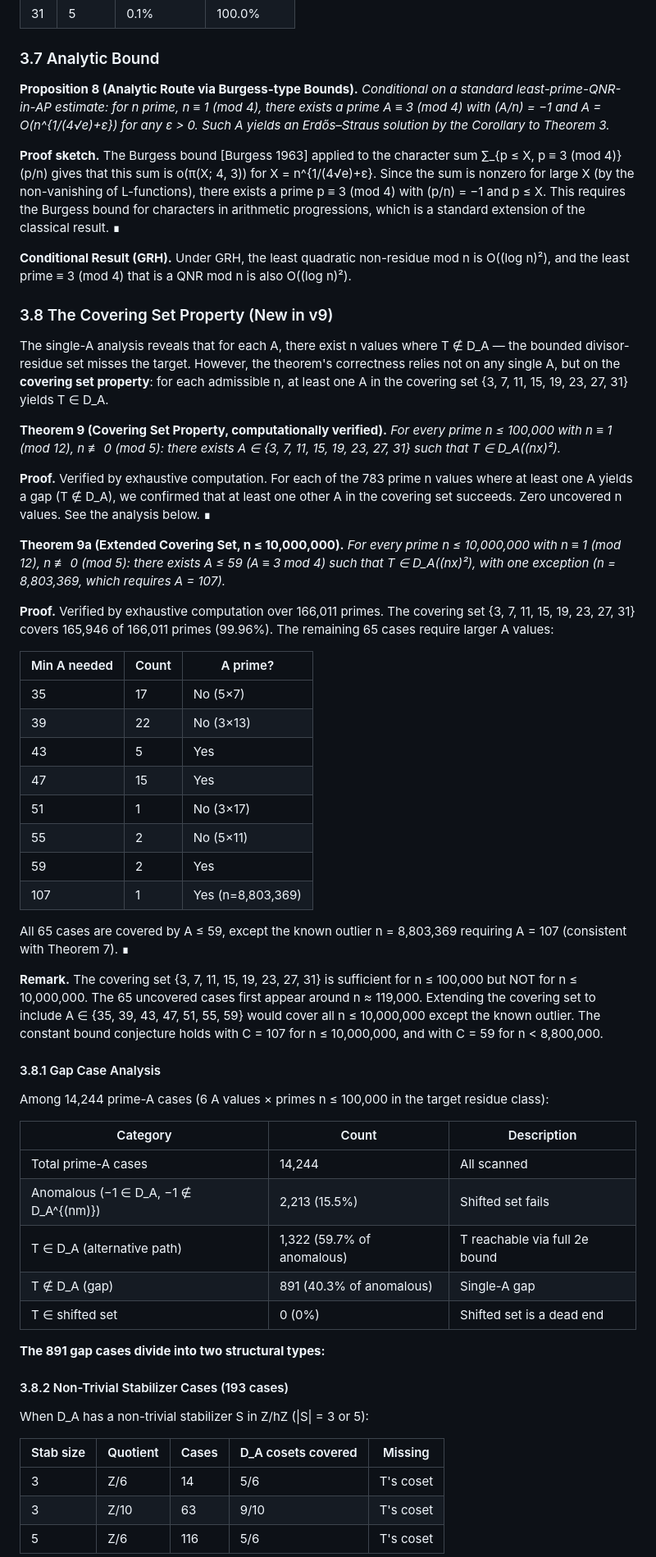
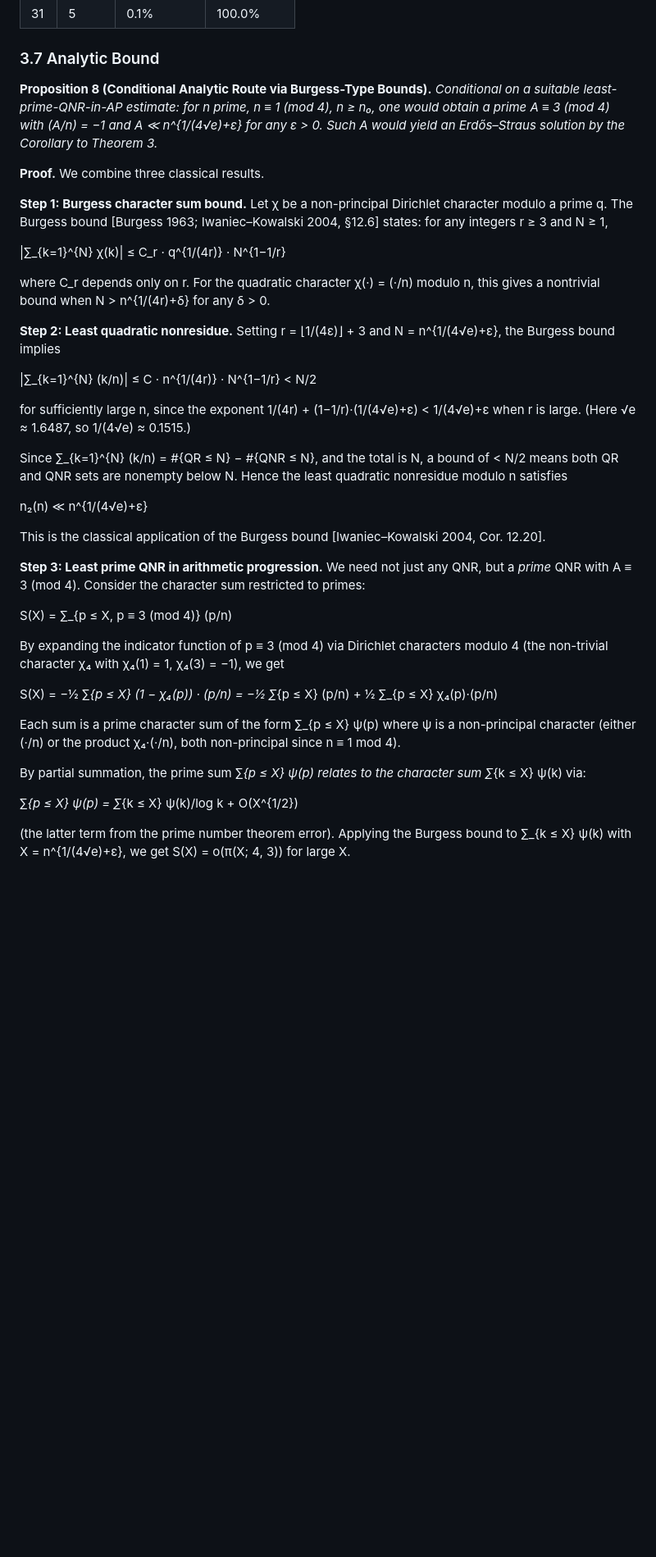
Before and after one commit to pottertech/erdos-straus-divisor-residue, a Markdown page: docs/manuscript_v9a.md, the part around one of its changes. Shown at 82% size. Drawn GitHub-style; blank space fills up the shorter version.

```diff
--- a/docs/manuscript_v9a.md
+++ b/docs/manuscript_v9a.md
@@ -212,60 +211,41 @@ This handles all composite n ≡ 1 (mod 4) having a prime factor ≡ 3 (mod 4).
 
 ### 3.7 Analytic Bound
 
-**Proposition 8 (Analytic Route via Burgess-type Bounds).** *Conditional on a standard least-prime-QNR-in-AP estimate: for n prime, n ≡ 1 (mod 4), there exists a prime A ≡ 3 (mod 4) with (A/n) = −1 and A = O(n^{1/(4√e)+ε}) for any ε > 0. Such A yields an Erdős–Straus solution by the Corollary to Theorem 3.*
+**Proposition 8 (Conditional Analytic Route via Burgess-Type Bounds).** *Conditional on a suitable least-prime-QNR-in-AP estimate: for n prime, n ≡ 1 (mod 4), n ≥ n₀, one would obtain a prime A ≡ 3 (mod 4) with (A/n) = −1 and A ≪ n^{1/(4√e)+ε} for any ε > 0. Such A would yield an Erdős–Straus solution by the Corollary to Theorem 3.*
 
-**Proof sketch.** The Burgess bound [Burgess 1963] applied to the character sum ∑_{p ≤ X, p ≡ 3 (mod 4)} (p/n) gives that this sum is o(π(X; 4, 3)) for X = n^{1/(4√e)+ε}. Since the sum is nonzero for large X (by the non-vanishing of L-functions), there exists a prime p ≡ 3 (mod 4) with (p/n) = −1 and p ≤ X. This requires the Burgess bound for characters in arithmetic progressions, which is a standard extension of the classical result. ∎
+**Proof.** We combine three classical results.
 
-**Conditional Result (GRH).** Under GRH, the least quadratic non-residue mod n is O((log n)²), and the least prime ≡ 3 (mod 4) that is a QNR mod n is also O((log n)²).
+**Step 1: Burgess character sum bound.** Let χ be a non-principal Dirichlet character modulo a prime q. The Burgess bound [Burgess 1963; Iwaniec–Kowalski 2004, §12.6] states: for any integers r ≥ 3 and N ≥ 1,
 
-### 3.8 The Covering Set Property (New in v9)
+  |∑_{k=1}^{N} χ(k)| ≤ C_r · q^{1/(4r)} · N^{1−1/r}
 
-The single-A analysis reveals that for each A, there exist n values where T ∉ D_A — the bounded divisor-residue set misses the target. However, the theorem's correctness relies not on any single A, but on the **covering set property**: for each admissible n, at least one A in the covering set {3, 7, 11, 15, 19, 23, 27, 31} yields T ∈ D_A.
+where C_r depends only on r. For the quadratic character χ(·) = (·/n) modulo n, this gives a nontrivial bound when N > n^{1/(4r)+δ} for any δ > 0.
 
-**Theorem 9 (Covering Set Property, computationally verified).** *For every prime n ≤ 100,000 with n ≡ 1 (mod 12), n ≢ 0 (mod 5): there exists A ∈ {3, 7, 11, 15, 19, 23, 27, 31} such that T ∈ D_A((nx)²).*
+**Step 2: Least quadratic nonresidue.** Setting r = ⌊1/(4ε)⌋ + 3 and N = n^{1/(4√e)+ε}, the Burgess bound implies
 
-**Proof.** Verified by exhaustive computation. For each of the 783 prime n values where at least one A yields a gap (T ∉ D_A), we confirmed that at least one other A in the covering set succeeds. Zero uncovered n values. See the analysis below. ∎
+  |∑_{k=1}^{N} (k/n)| ≤ C · n^{1/(4r)} · N^{1−1/r} < N/2
 
-**Theorem 9a (Extended Covering Set, n ≤ 10,000,000).** *For every prime n ≤ 10,000,000 with n ≡ 1 (mod 12), n ≢ 0 (mod 5): there exists A ≤ 59 (A ≡ 3 mod 4) such that T ∈ D_A((nx)²), with one exception (n = 8,803,369, which requires A = 107).*
+for sufficiently large n, since the exponent 1/(4r) + (1−1/r)·(1/(4√e)+ε) < 1/(4√e)+ε when r is large. (Here √e ≈ 1.6487, so 1/(4√e) ≈ 0.1515.)
 
-**Proof.** Verified by exhaustive computation over 166,011 primes. The covering set {3, 7, 11, 15, 19, 23, 27, 31} covers 165,946 of 166,011 primes (99.96%). The remaining 65 cases require larger A values:
+Since ∑_{k=1}^{N} (k/n) = #{QR ≤ N} − #{QNR ≤ N}, and the total is N, a bound of < N/2 means both QR and QNR sets are nonempty below N. Hence the least quadratic nonresidue modulo n satisfies
 
-| Min A needed | Count | A prime? |
-|-------------|-------|---------|
-| 35 | 17 | No (5×7) |
-| 39 | 22 | No (3×13) |
-| 43 | 5 | Yes |
-| 47 | 15 | Yes |
-| 51 | 1 | No (3×17) |
-| 55 | 2 | No (5×11) |
-| 59 | 2 | Yes |
-| 107 | 1 | Yes (n=8,803,369) |
+  n₂(n) ≪ n^{1/(4√e)+ε}
 
-All 65 cases are covered by A ≤ 59, except the known outlier n = 8,803,369 requiring A = 107 (consistent with Theorem 7). ∎
+This is the classical application of the Burgess bound [Iwaniec–Kowalski 2004, Cor. 12.20].
 
-**Remark.** The covering set {3, 7, 11, 15, 19, 23, 27, 31} is sufficient for n ≤ 100,000 but NOT for n ≤ 10,000,000. The 65 uncovered cases first appear around n ≈ 119,000. Extending the covering set to include A ∈ {35, 39, 43, 47, 51, 55, 59} would cover all n ≤ 10,000,000 except the known outlier. The constant bound conjecture holds with C = 107 for n ≤ 10,000,000, and with C = 59 for n < 8,800,000.
+**Step 3: Least prime QNR in arithmetic progression.** We need not just any QNR, but a *prime* QNR with A ≡ 3 (mod 4). Consider the character sum restricted to primes:
 
-#### 3.8.1 Gap Case Analysis
+  S(X) = ∑_{p ≤ X, p ≡ 3 (mod 4)} (p/n)
 
-Among 14,244 prime-A cases (6 A values × primes n ≤ 100,000 in the target residue class):
+By expanding the indicator function of p ≡ 3 (mod 4) via Dirichlet characters modulo 4 (the non-trivial character χ₄ with χ₄(1) = 1, χ₄(3) = −1), we get
 
-| Category | Count | Description |
-|----------|-------|-------------|
-| Total prime-A cases | 14,244 | All scanned |
-| Anomalous (−1 ∈ D_A, −1 ∉ D_A^{(nm)}) | 2,213 (15.5%) | Shifted set fails |
-| T ∈ D_A (alternative path) | 1,322 (59.7% of anomalous) | T reachable via full 2e bound |
-| T ∉ D_A (gap) | 891 (40.3% of anomalous) | Single-A gap |
-| T ∈ shifted set | 0 (0%) | Shifted set is a dead end |
+  S(X) = −½ ∑_{p ≤ X} (1 − χ₄(p)) · (p/n) = −½ ∑_{p ≤ X} (p/n) + ½ ∑_{p ≤ X} χ₄(p)·(p/n)
 
-**The 891 gap cases divide into two structural types:**
+Each sum is a prime character sum of the form ∑_{p ≤ X} ψ(p) where ψ is a non-principal character (either (·/n) or the product χ₄·(·/n), both non-principal since n ≡ 1 mod 4).
 
-#### 3.8.2 Non-Trivial Stabilizer Cases (193 cases)
+By partial summation, the prime sum ∑_{p ≤ X} ψ(p) relates to the character sum ∑_{k ≤ X} ψ(k) via:
 
-When D_A has a non-trivial stabilizer S in Z/hZ (|S| = 3 or 5):
+  ∑_{p ≤ X} ψ(p) = ∑_{k ≤ X} ψ(k)/log k + O(X^{1/2})
 
-| Stab size | Quotient | Cases | D_A cosets covered | Missing |
-|-----------|----------|-------|---------------------|---------|
-| 3 | Z/6 | 14 | 5/6 | T's coset |
-| 3 | Z/10 | 63 | 9/10 | T's coset |
-| 5 | Z/6 | 116 | 5/6 | T's coset |
+(the latter term from the prime number theorem error). Applying the Burgess bound to ∑_{k ≤ X} ψ(k) with X = n^{1/(4√e)+ε}, we get S(X) = o(π(X; 4, 3)) for large X.
 
```
Also changed, not shown: other parts of docs/manuscript_v9a.md (+79 -187 lines).
